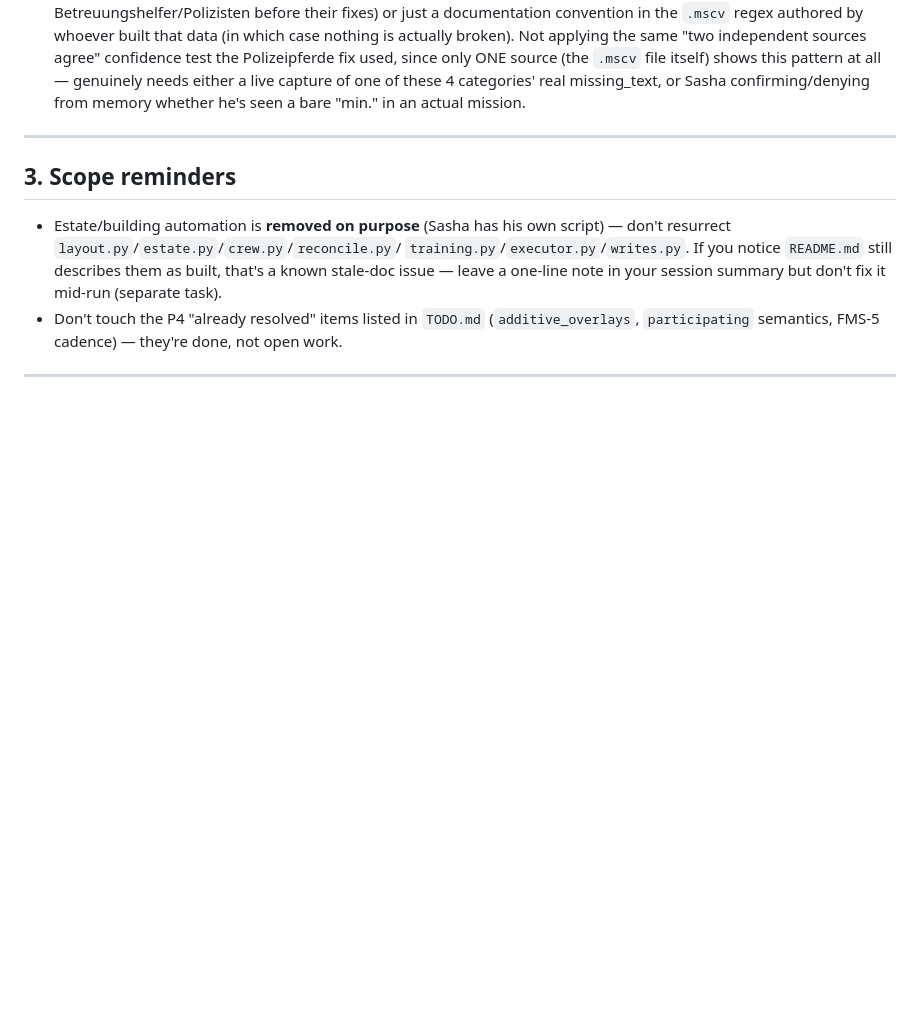
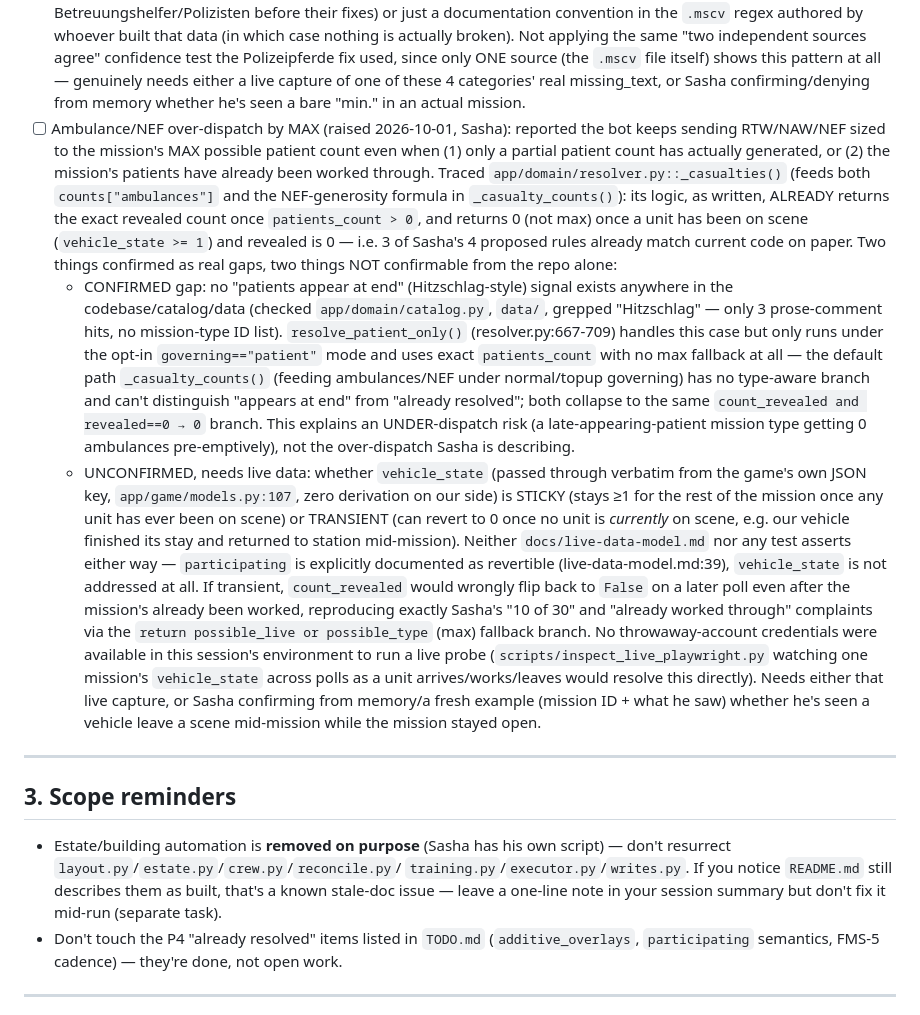
Before and after one commit to hochhause/projekt-blaulicht, a Markdown page: WORKFLOW.md, the part around the change. Rendered like a GitHub page; blank space fills up the shorter version.

Commit message:
Log open ambulance/NEF max-sizing question from Sasha's report to WORKFLOW.md

```diff
--- a/WORKFLOW.md
+++ b/WORKFLOW.md
@@ -107,6 +107,9 @@ inline once Sasha answers.
 - [x] P2 (UI regroup) — UNBLOCKED (the patient+parasite decision above resolved the "which combos are incompatible" question this was waiting on) but the full redesign itself is NOT YET BUILT this session — see TODO.md's P2 entry. Marking this specific WORKFLOW blocker resolved since there's nothing further to ask Sasha; the remaining work is a normal (large) build task for a future session.
 - [ ] P3.3 (per-member modes vs single group-wide policy) — still an open product-scope decision for Sasha (unresolved). TODO.md phrases this as "Decide:", not a bug or verification gap. Current behavior (single `GroupPolicy` for the whole group, see `app/domain/group.py`) works and is tested; changing it needs Sasha's call.
 - [ ] "min." Ausbildung-prefix question (found 2026-10-01, systematic .mscv sweep): four vehicles' own extend-rule patterns use a "min. N Person(en) mit X Ausbildung" phrasing — type 34 (ELW-2), type 63 (GW-Taucher), type 69 (GW-Wasserrettung-Ausbildung), type 54 (Dekon-P, the TRAILER variant specifically — type 53, the non-trailer Dekon-P, has NO "min." prefix in its own rule). Our committed `lssm-missing-requirements.json` staff-table entries for all 4 of these categories have no "min."-prefixed text variant registered at all. Unknown whether "min." is literally part of the game's revealed text (in which case any mission needing one of these qualifications via the trailer/ELW-2/Taucher/Wasserrettung variant would currently fall through as unmatched — same failure shape as Betreuungshelfer/Polizisten before their fixes) or just a documentation convention in the `.mscv` regex authored by whoever built that data (in which case nothing is actually broken). Not applying the same "two independent sources agree" confidence test the Polizeipferde fix used, since only ONE source (the `.mscv` file itself) shows this pattern at all — genuinely needs either a live capture of one of these 4 categories' real missing_text, or Sasha confirming/denying from memory whether he's seen a bare "min." in an actual mission.
+- [ ] Ambulance/NEF over-dispatch by MAX (raised 2026-10-01, Sasha): reported the bot keeps sending RTW/NAW/NEF sized to the mission's MAX possible patient count even when (1) only a partial patient count has actually generated, or (2) the mission's patients have already been worked through. Traced `app/domain/resolver.py::_casualties()` (feeds both `counts["ambulances"]` and the NEF-generosity formula in `_casualty_counts()`): its logic, as written, ALREADY returns the exact revealed count once `patients_count > 0`, and returns 0 (not max) once a unit has been on scene (`vehicle_state >= 1`) and revealed is 0 — i.e. 3 of Sasha's 4 proposed rules already match current code on paper. Two things confirmed as real gaps, two things NOT confirmable from the repo alone:
+  - CONFIRMED gap: no "patients appear at end" (Hitzschlag-style) signal exists anywhere in the codebase/catalog/data (checked `app/domain/catalog.py`, `data/`, grepped "Hitzschlag" — only 3 prose-comment hits, no mission-type ID list). `resolve_patient_only()` (resolver.py:667-709) handles this case but only runs under the opt-in `governing=="patient"` mode and uses exact `patients_count` with no max fallback at all — the default path `_casualty_counts()` (feeding ambulances/NEF under normal/topup governing) has no type-aware branch and can't distinguish "appears at end" from "already resolved"; both collapse to the same `count_revealed and revealed==0 → 0` branch. This explains an UNDER-dispatch risk (a late-appearing-patient mission type getting 0 ambulances pre-emptively), not the over-dispatch Sasha is describing.
+  - UNCONFIRMED, needs live data: whether `vehicle_state` (passed through verbatim from the game's own JSON key, `app/game/models.py:107`, zero derivation on our side) is STICKY (stays ≥1 for the rest of the mission once any unit has ever been on scene) or TRANSIENT (can revert to 0 once no unit is *currently* on scene, e.g. our vehicle finished its stay and returned to station mid-mission). Neither `docs/live-data-model.md` nor any test asserts either way — `participating` is explicitly documented as revertible (live-data-model.md:39), `vehicle_state` is not addressed at all. If transient, `count_revealed` would wrongly flip back to `False` on a later poll even after the mission's already been worked, reproducing exactly Sasha's "10 of 30" and "already worked through" complaints via the `return possible_live or possible_type` (max) fallback branch. No throwaway-account credentials were available in this session's environment to run a live probe (`scripts/inspect_live_playwright.py` watching one mission's `vehicle_state` across polls as a unit arrives/works/leaves would resolve this directly). Needs either that live capture, or Sasha confirming from memory/a fresh example (mission ID + what he saw) whether he's seen a vehicle leave a scene mid-mission while the mission stayed open.
 
 ---
 
```
